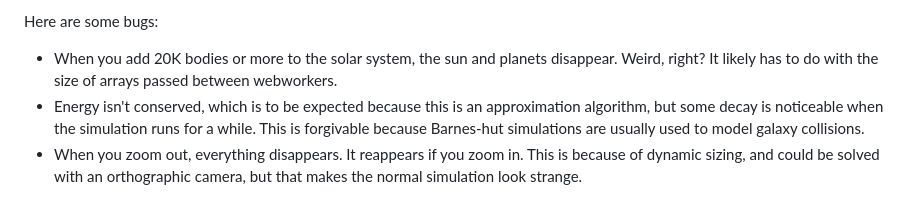
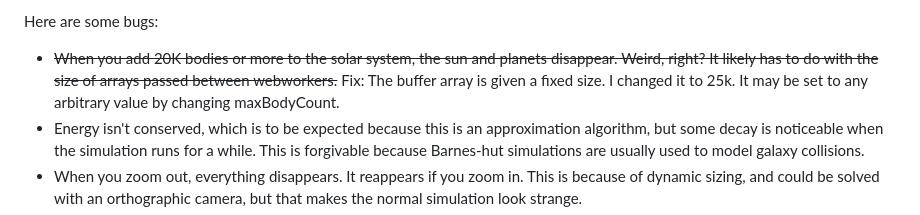
Before and after one commit to jakedallman/Barnes-hut-simulation, a Markdown page: README.md, the part around the change. Rendered like a GitHub page.

```diff
--- a/README.md
+++ b/README.md
@@ -21,7 +21,7 @@ Anyway, here are the important engineering decisions:
 * Bounds of Octree: The simulation only fully works within (-30000,-30000,-30000) and (30000,30000,3000) because expanding it much beyond this point would require giving the octree more depth, creating a performance bottleneck. When small bodies exit, they continue to experience gravity, but the rest of the simulation no longer feels their effects, which has no meaningful consequences most of the time.
 
 Here are some bugs:
-* When you add 20K bodies or more to the solar system, the sun and planets disappear. Weird, right? It likely has to do with the size of arrays passed between webworkers.
+* ~~When you add 20K bodies or more to the solar system, the sun and planets disappear. Weird, right? It likely has to do with the size of arrays passed between webworkers.~~ Fix: The buffer array is given a fixed size. I changed it to 25k. It may be set to any arbitrary value by changing maxBodyCount.
 * Energy isn't conserved, which is to be expected because this is an approximation algorithm, but some decay is noticeable when the simulation runs for a while. This is forgivable because Barnes-hut simulations are usually used to model galaxy collisions.
 * When you zoom out, everything disappears. It reappears if you zoom in. This is because of dynamic sizing, and could be solved with an orthographic camera, but that makes the normal simulation look strange.
 * This isn't exactly a bug, but the orbital patterns aren't realistic because, in order to make them true to reality, the simulation would need to be 99.99% empty space, which isn't a great visual. Also, orbitals are mostly circular because of initial velocity values, but elliptical orbits are very possible if you changed the initial velocities.
```
